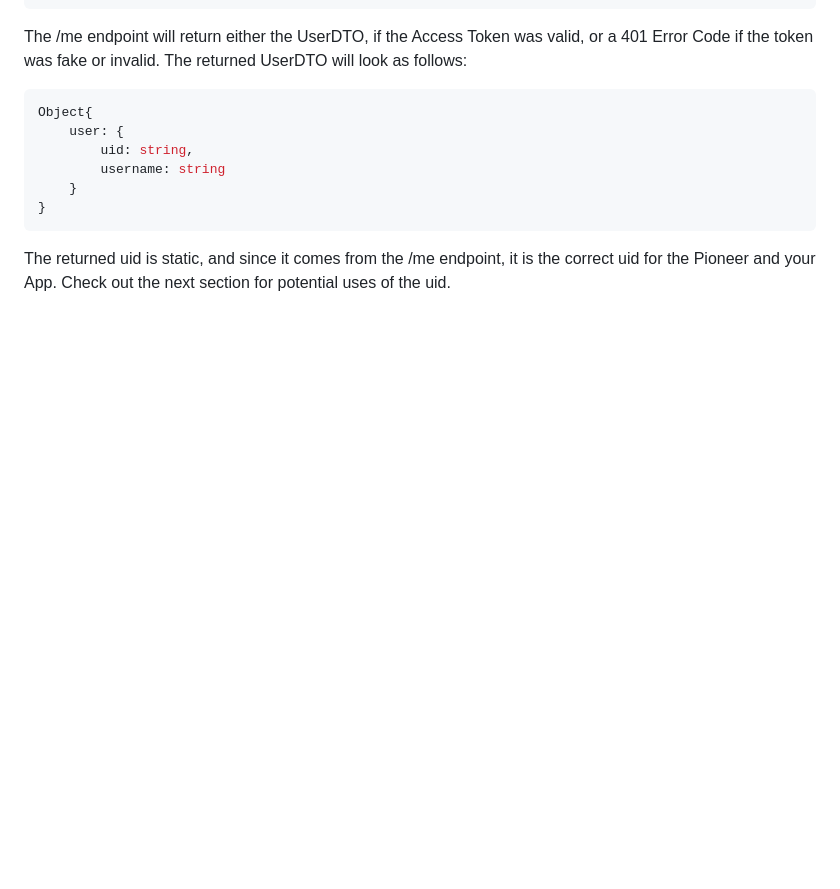
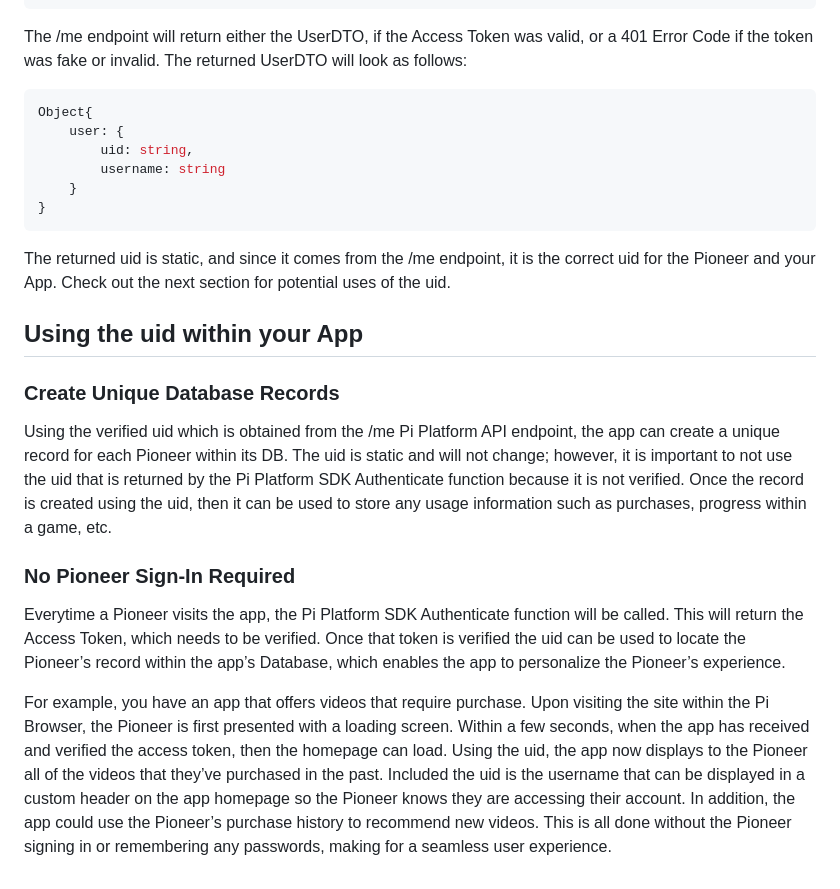
Before and after one commit to alxspiker/Pi-Developer-Handbook, a Markdown page: authorization/AccessToken.md, the part around the change. Rendered like a GitHub page; blank space fills up the shorter version.

````diff
--- a/authorization/AccessToken.md
+++ b/authorization/AccessToken.md
@@ -42,3 +42,12 @@ Object{
 }
 ```
 The returned uid is static, and since it comes from the /me endpoint, it is the correct uid for the Pioneer and your App. Check out the next section for potential uses of the uid.
+
+## Using the uid within your App
+### Create Unique Database Records
+Using the verified uid which is obtained from the /me Pi Platform API endpoint, the app can create a unique record for each Pioneer within its DB. The uid is static and will not change; however, it is important to not use the uid that is returned by the Pi Platform SDK Authenticate function because it is not verified. Once the record is created using the uid, then it can be used to store any usage information such as purchases, progress within a game, etc.
+
+### No Pioneer Sign-In Required
+Everytime a Pioneer visits the app, the Pi Platform SDK Authenticate function will be called. This will return the Access Token, which needs to be verified. Once that token is verified the uid can be used to locate the Pioneer’s record within the app’s Database, which enables the app to personalize the Pioneer’s experience.
+
+For example, you have an app that offers videos that require purchase. Upon visiting the site within the Pi Browser, the Pioneer is first presented with a loading screen. Within a few seconds, when the app has received and verified the access token, then the homepage can load. Using the uid, the app now displays to the Pioneer all of the videos that they’ve purchased in the past. Included the uid is the username that can be displayed in a custom header on the app homepage so the Pioneer knows they are accessing their account. In addition, the app could use the Pioneer’s purchase history to recommend new videos. This is all done without the Pioneer signing in or remembering any passwords, making for a seamless user experience.
````
